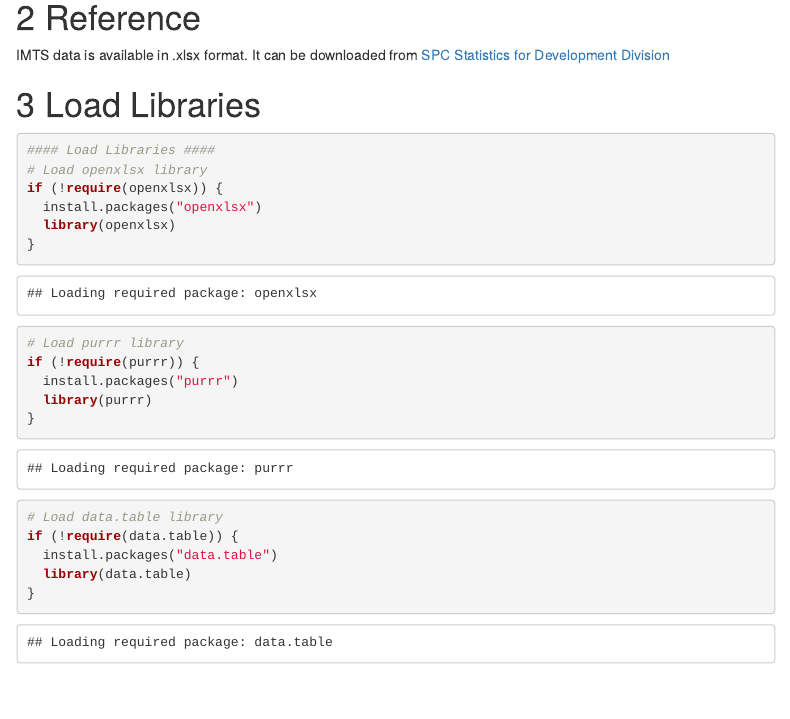
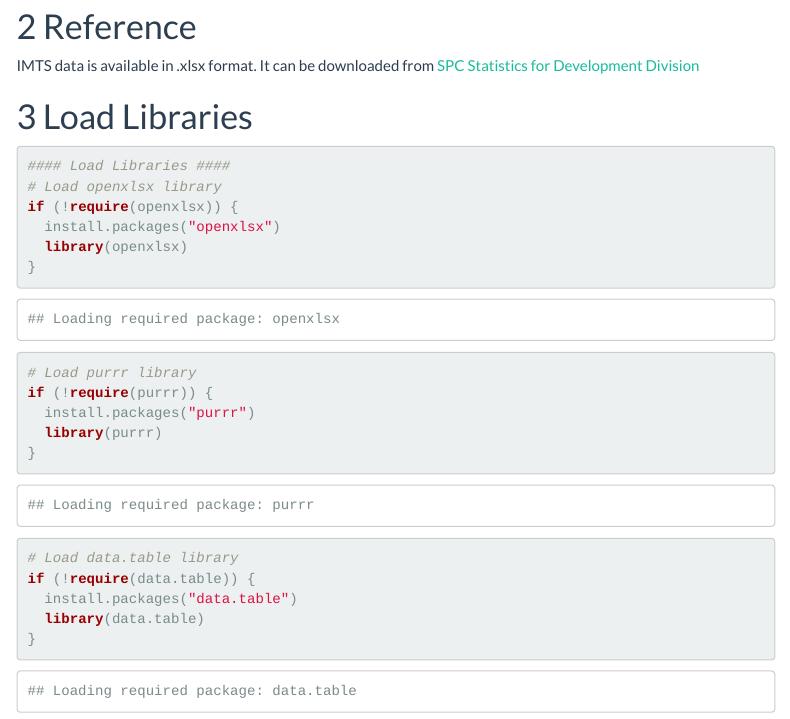
Before and after one commit to GeoffPidcock/ais-pacifimpact, an R Markdown document (notebooks/00-avindatt-data-prep-trade.Rmd): the page in a window 1100 px wide, from 230 px down. Rendered offline with R 4.5, knitr and Pandoc, with nearby package versions; menus at the side of the page are left out.

Commit message:
Removed Notebook section from YAML to test Markdown display.

```diff
--- a/notebooks/00-avindatt-data-prep-trade.Rmd
+++ b/notebooks/00-avindatt-data-prep-trade.Rmd
@@ -3,18 +3,9 @@ title: "Data Prep - Pacific Islands Trade"
 author: "Avin Datt - PacifImpact"
 date: "03 September 2020"
 output:
-  html_notebook:
-    number_sections: true
-    code_folding: hide
-    df_print: paged
-    theme: flatly
-    toc: yes
-    toc_depth: 3
-    toc_float:
-      collapsed: no
-      smooth_scroll: yes
   html_document:
     df_print: kable
+    theme: flatly
     toc: yes
     toc_float:
       collapsed: no
```
